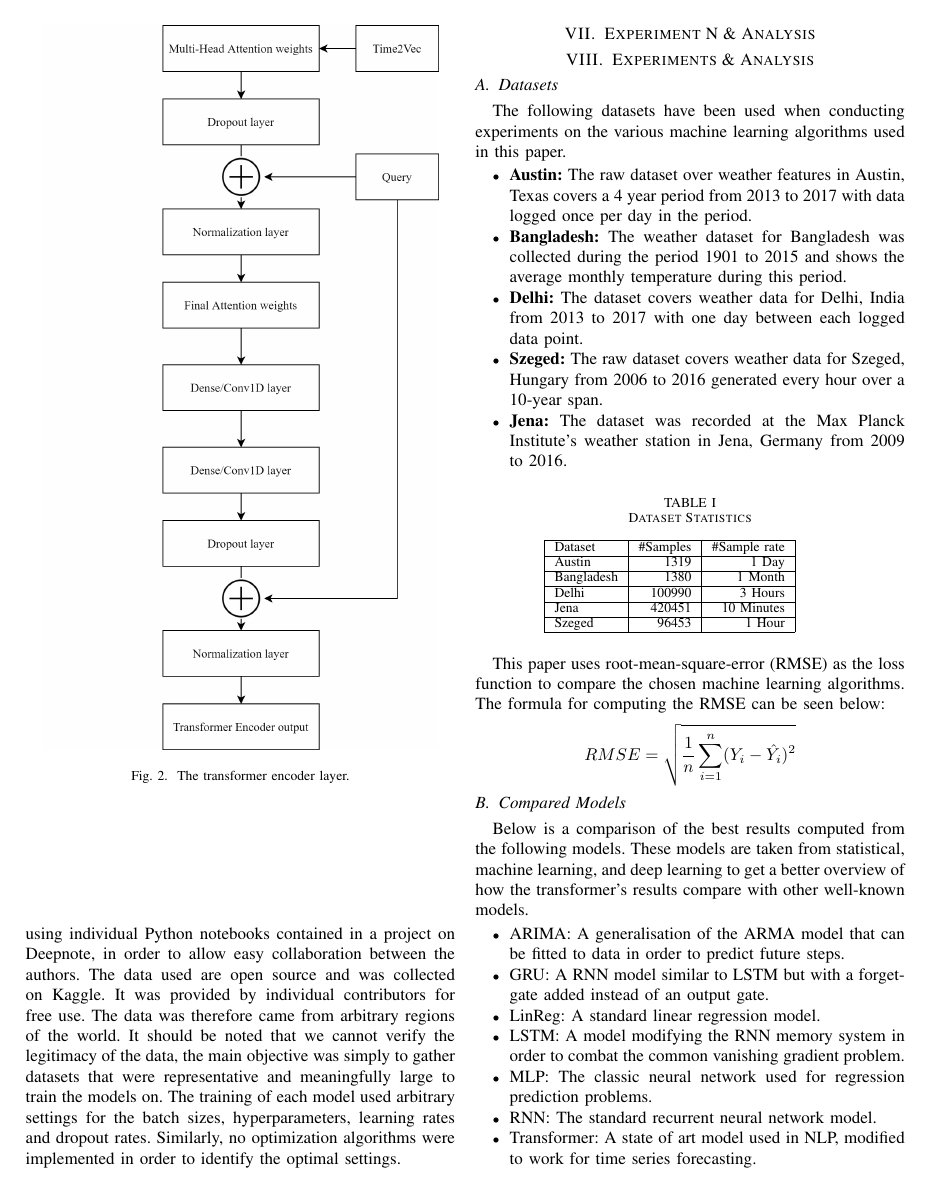
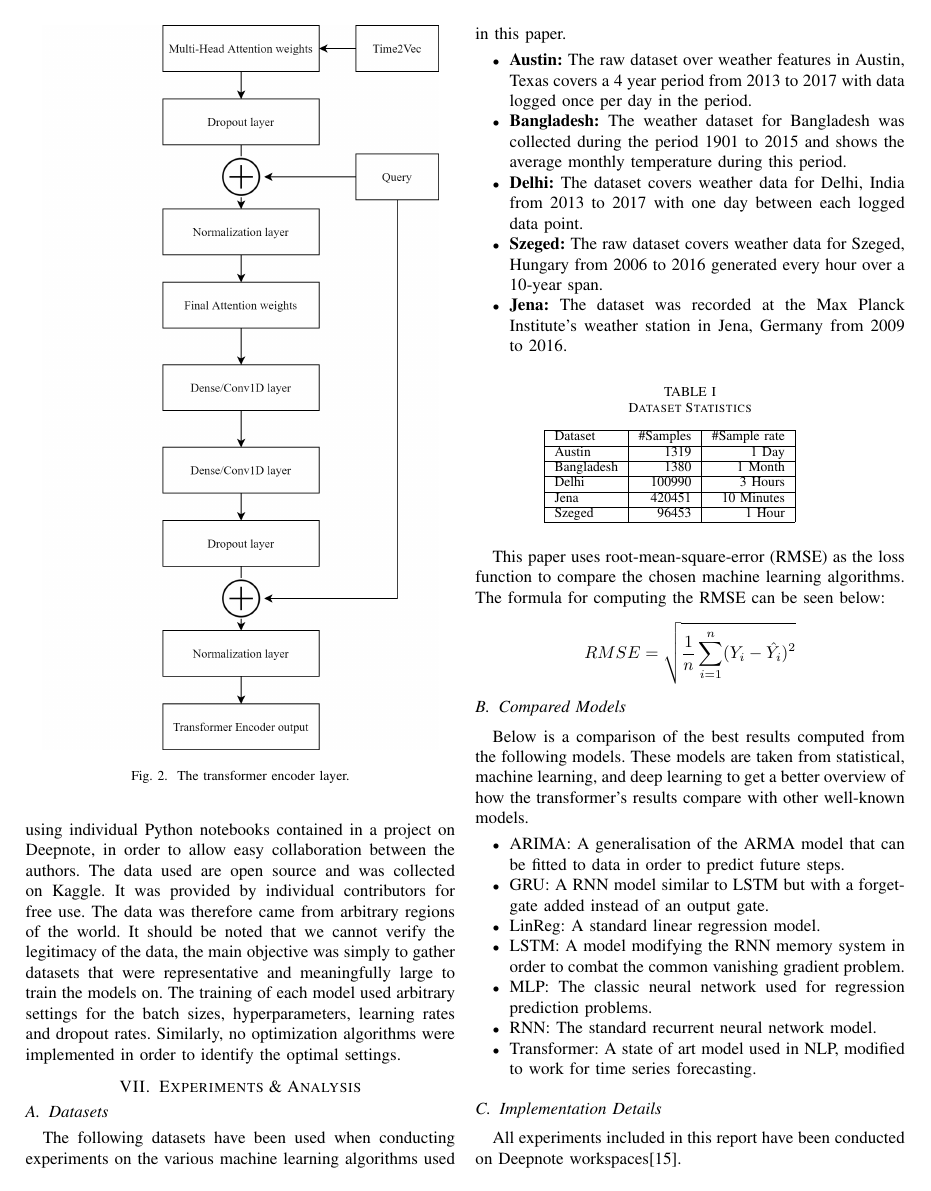
Before and after one commit to chhoumann/P6, a LaTeX paper (master.tex): page 5 of 6. Compiled offline with pdfLaTeX; a missing font is replaced by an installed copy or a similar font; a LaTeX package or settings file that is missing is left out.

Commit message:
Update master.tex

```diff
--- a/master.tex
+++ b/master.tex
@@ -53,7 +53,6 @@ machine learning, weather forecasting
 
 \input{sections/methodology.tex}
 
-\section{Experiment N \& Analysis}
 \input{sections/Experimental_Results.tex}
 
 \section{Conclusion}
```
